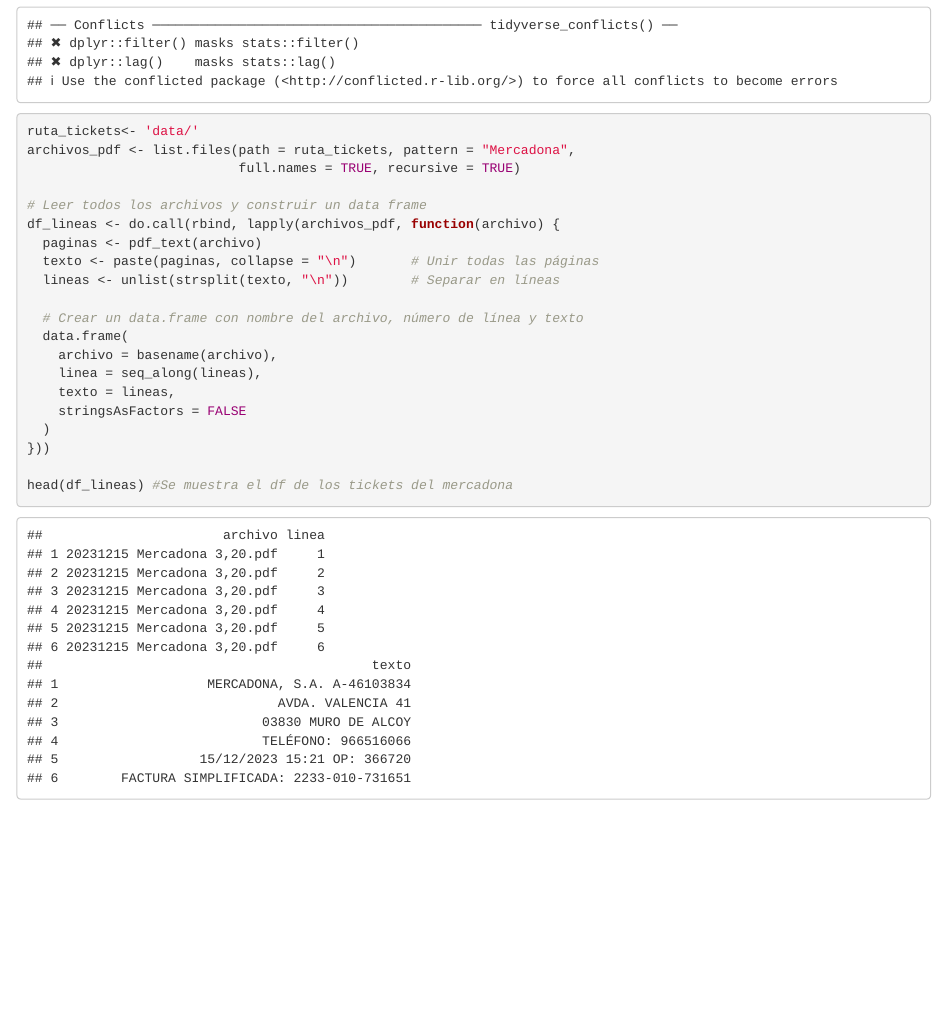
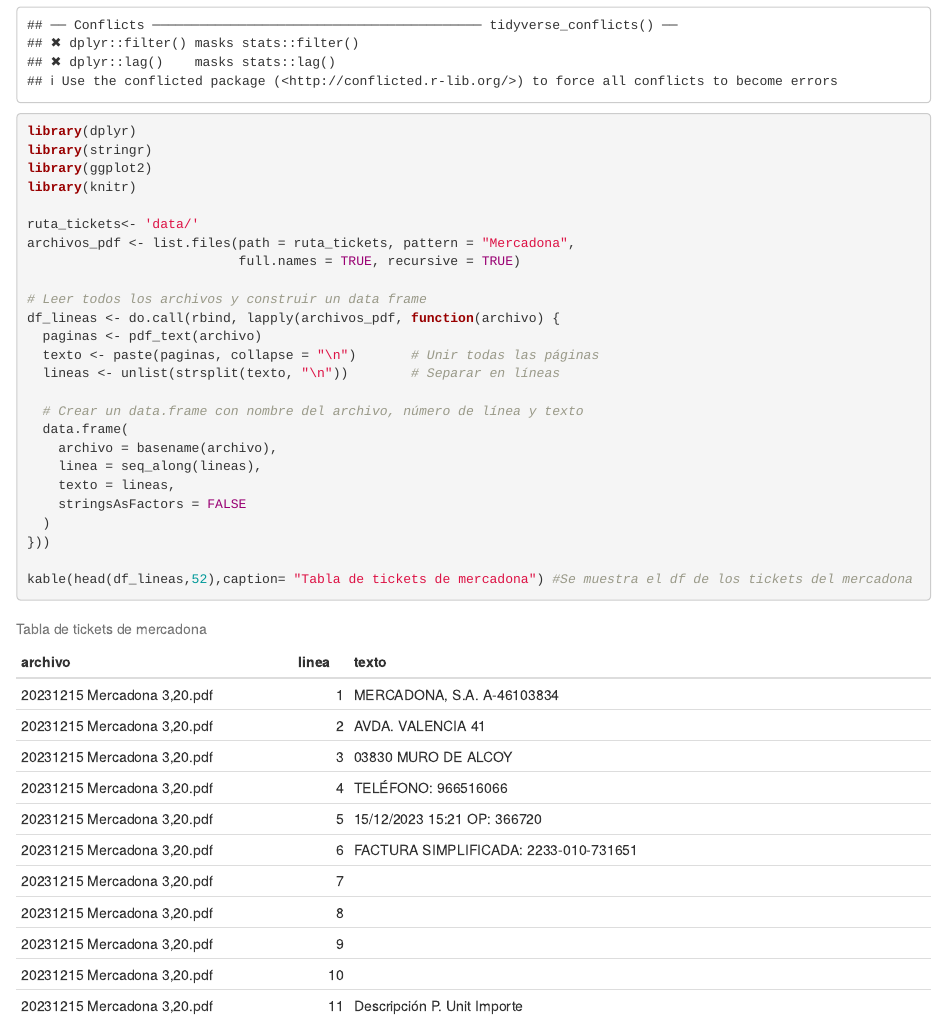
Before and after one commit to ipea8/Mini_Proyecto_TD, an R Markdown document (ProyectoTD2025.Rmd): the page in a window 1100 px wide, from 1110 px down. Rendered offline with R 4.5, knitr and Pandoc, with nearby package versions.

Commit message:
actualizacion

````diff
--- a/ProyectoTD2025.Rmd
+++ b/ProyectoTD2025.Rmd
@@ -48,6 +48,10 @@
 ```{r}
 library(pdftools)
 library(tidyverse)
+library(dplyr)
+library(stringr)
+library(ggplot2)
+library(knitr)
 
 ruta_tickets<- 'data/'
 archivos_pdf <- list.files(path = ruta_tickets, pattern = "Mercadona",
@@ -68,7 +72,7 @@
   )
 }))
 
-head(df_lineas) #Se muestra el df de los tickets del mercadona
+kable(head(df_lineas,52),caption= "Tabla de tickets de mercadona") #Se muestra el df de los tickets del mercadona
 ```
 
 ## Preguntas planteadas por el profesor
````
